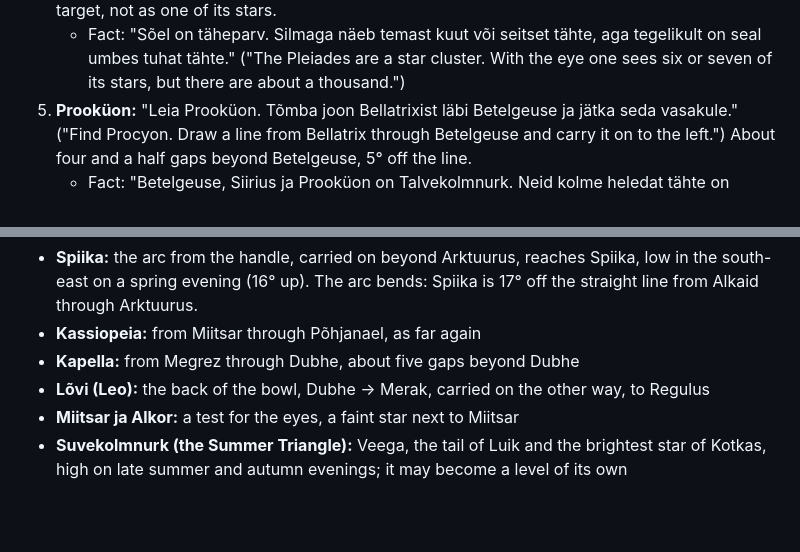
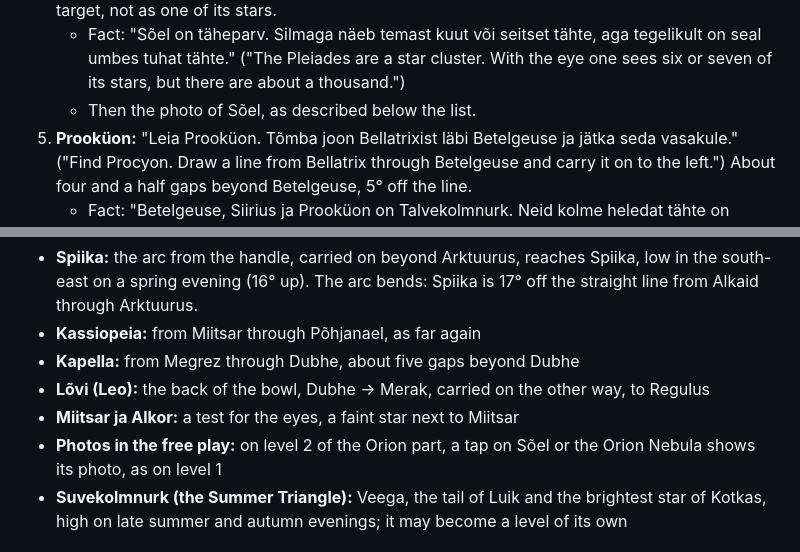
Before and after one commit to astrotuvi/astronoomia-mangud, a Markdown page: docs/IDEAS-starhopping.md, 2 parts joined by grey strips. GitHub-like rendering; blank space fills up the shorter version.

```diff
--- a/docs/IDEAS-starhopping.md
+++ b/docs/IDEAS-starhopping.md
@@ -545,6 +546,7 @@ same sky as on 15 January at 22:00):
      aga tegelikult on seal umbes tuhat tähte." ("The Pleiades are a star
      cluster. With the eye one sees six or seven of its stars, but there
      are about a thousand.")
+   - Then the photo of Sõel, as described below the list.
 5. **Prooküon:** "Leia Prooküon. Tõmba joon Bellatrixist läbi
    Betelgeuse ja jätka seda vasakule." ("Find Procyon. Draw a line from
    Bellatrix through Betelgeuse and carry it on to the left.") About four
@@ -637,6 +702,8 @@ Left out of the first version, but easy to add as more hops:
 - **Lõvi (Leo):** the back of the bowl, Dubhe → Merak, carried on the
   other way, to Regulus
 - **Miitsar ja Alkor:** a test for the eyes, a faint star next to Miitsar
+- **Photos in the free play:** on level 2 of the Orion part, a tap on Sõel
+  or the Orion Nebula shows its photo, as on level 1
 - **Suvekolmnurk (the Summer Triangle):** Veega, the tail of Luik and the
   brightest star of Kotkas, high on late summer and autumn evenings; it
   may become a level of its own
```
Also changed, not shown: other parts of docs/IDEAS-starhopping.md (+94 -25 lines).
